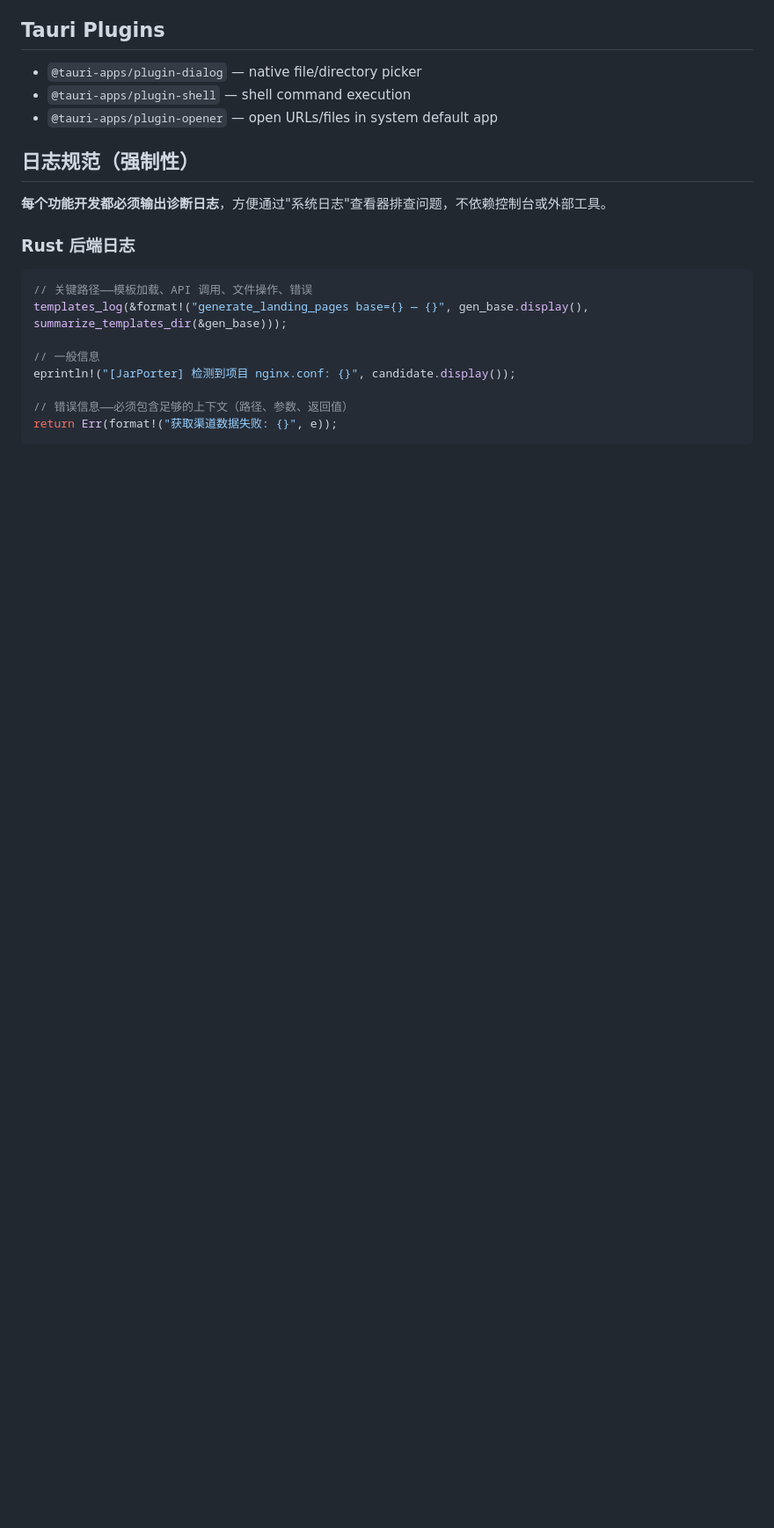
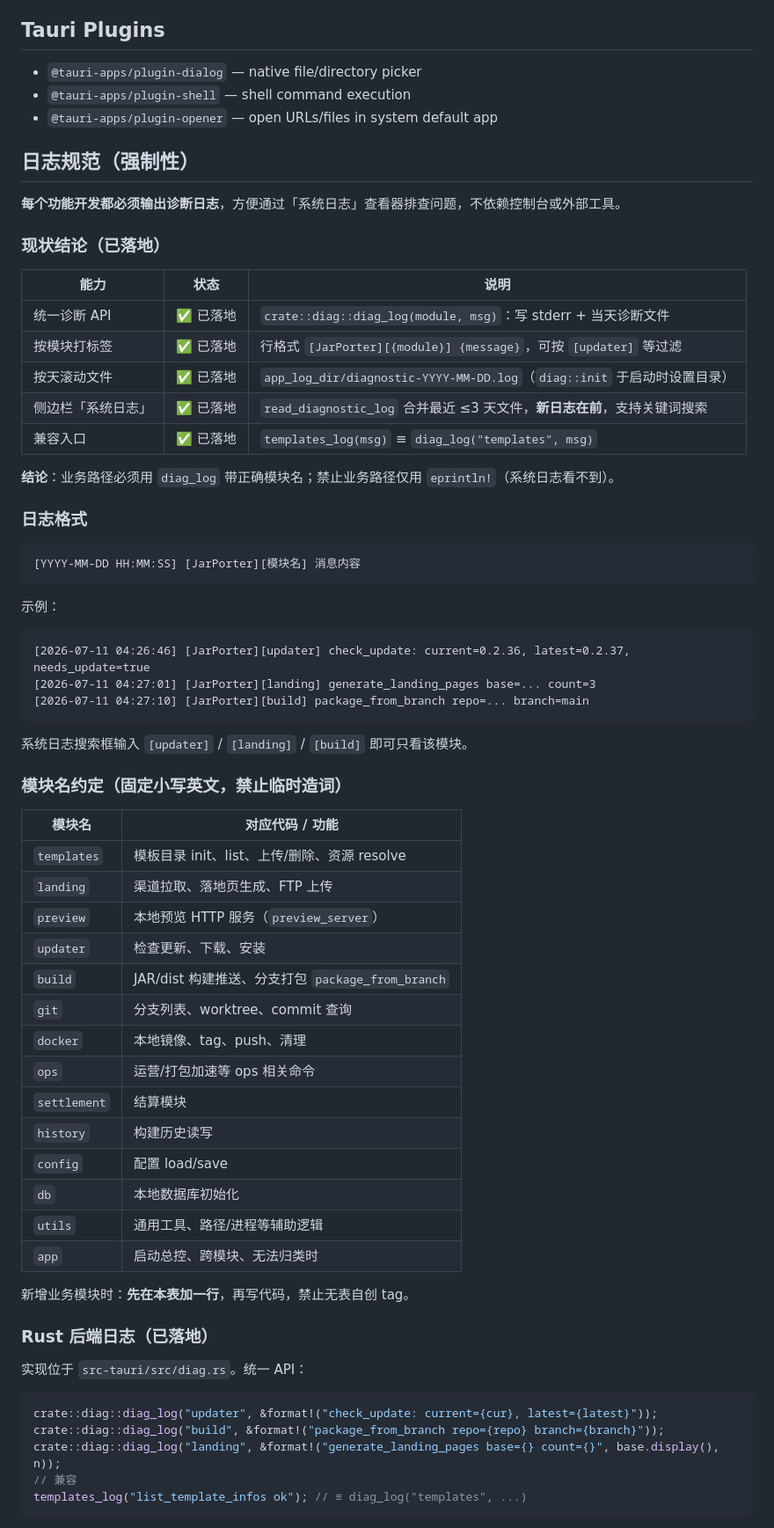
Before and after one commit to bigtian99/harbor-tauri, a Markdown page: CLAUDE.md, the part around one of its changes. Shown at 88% size. Rendered like a GitHub page; blank space fills up the shorter version.

Commit message:
docs: 日志规范改为 diag 模块已落地

````diff
--- a/CLAUDE.md
+++ b/CLAUDE.md
@@ -73,18 +73,66 @@ pnpm release
 
 ## 日志规范（强制性）
 
-**每个功能开发都必须输出诊断日志**，方便通过"系统日志"查看器排查问题，不依赖控制台或外部工具。
+**每个功能开发都必须输出诊断日志**，方便通过「系统日志」查看器排查问题，不依赖控制台或外部工具。
 
-### Rust 后端日志
+### 现状结论（已落地）
+
+| 能力 | 状态 | 说明 |
+|------|------|------|
+| 统一诊断 API | ✅ 已落地 | `crate::diag::diag_log(module, msg)`：写 stderr + 当天诊断文件 |
+| 按模块打标签 | ✅ 已落地 | 行格式 `[JarPorter][{module}] {message}`，可按 `[updater]` 等过滤 |
+| 按天滚动文件 | ✅ 已落地 | `app_log_dir/diagnostic-YYYY-MM-DD.log`（`diag::init` 于启动时设置目录） |
+| 侧边栏「系统日志」 | ✅ 已落地 | `read_diagnostic_log` 合并最近 ≤3 天文件，**新日志在前**，支持关键词搜索 |
+| 兼容入口 | ✅ 已落地 | `templates_log(msg)` ≡ `diag_log("templates", msg)` |
+
+**结论**：业务路径必须用 `diag_log` 带正确模块名；禁止业务路径仅用 `eprintln!`（系统日志看不到）。
+
+### 日志格式
+
+```text
+[YYYY-MM-DD HH:MM:SS] [JarPorter][模块名] 消息内容
+```
+
+示例：
+
+```text
+[2026-07-11 04:26:46] [JarPorter][updater] check_update: current=0.2.36, latest=0.2.37, needs_update=true
+[2026-07-11 04:27:01] [JarPorter][landing] generate_landing_pages base=... count=3
+[2026-07-11 04:27:10] [JarPorter][build] package_from_branch repo=... branch=main
+```
+
+系统日志搜索框输入 `[updater]` / `[landing]` / `[build]` 即可只看该模块。
+
+### 模块名约定（固定小写英文，禁止临时造词）
+
+| 模块名 | 对应代码 / 功能 |
+|--------|-----------------|
+| `templates` | 模板目录 init、list、上传/删除、资源 resolve |
+| `landing` | 渠道拉取、落地页生成、FTP 上传 |
+| `preview` | 本地预览 HTTP 服务（`preview_server`） |
+| `updater` | 检查更新、下载、安装 |
+| `build` | JAR/dist 构建推送、分支打包 `package_from_branch` |
+| `git` | 分支列表、worktree、commit 查询 |
+| `docker` | 本地镜像、tag、push、清理 |
+| `ops` | 运营/打包加速等 ops 相关命令 |
+| `settlement` | 结算模块 |
+| `history` | 构建历史读写 |
+| `config` | 配置 load/save |
+| `db` | 本地数据库初始化 |
+| `utils` | 通用工具、路径/进程等辅助逻辑 |
+| `app` | 启动总控、跨模块、无法归类时 |
+
+新增业务模块时：**先在本表加一行**，再写代码，禁止无表自创 tag。
+
+### Rust 后端日志（已落地）
+
+实现位于 `src-tauri/src/diag.rs`。统一 API：
 
 ```rust
-// 关键路径——模板加载、API 调用、文件操作、错误
-templates_log(&format!("generate_landing_pages base={} — {}", gen_base.display(), summarize_templates_dir(&gen_base)));
-
-// 一般信息
-eprintln!("[JarPorter] 检测到项目 nginx.conf: {}", candidate.display());
-
-// 错误信息——必须包含足够的上下文（路径、参数、返回值）
-return Err(format!("获取渠道数据失败: {}", e));
+crate::diag::diag_log("updater", &format!("check_update: current={cur}, latest={latest}"));
+crate::diag::diag_log("build", &format!("package_from_branch repo={repo} branch={branch}"));
+crate::diag::diag_log("landing", &format!("generate_landing_pages base={} count={}", base.display(), n));
+// 兼容
+templates_log("list_template_infos ok"); // ≡ diag_log("templates", ...)
 ```
 
````
Also changed, not shown: other parts of CLAUDE.md (+23 -9 lines).
